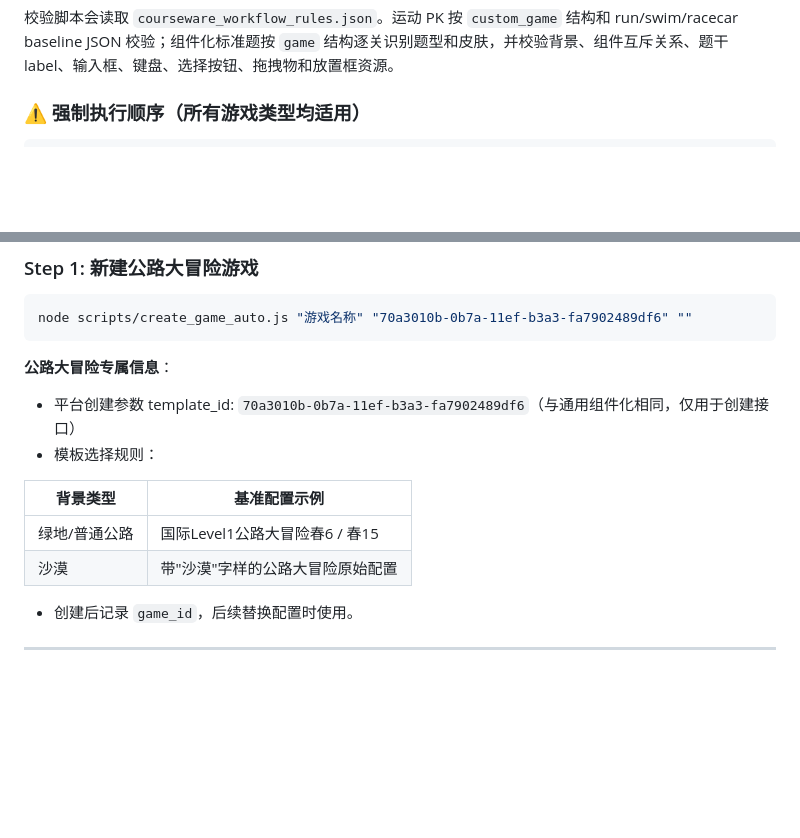
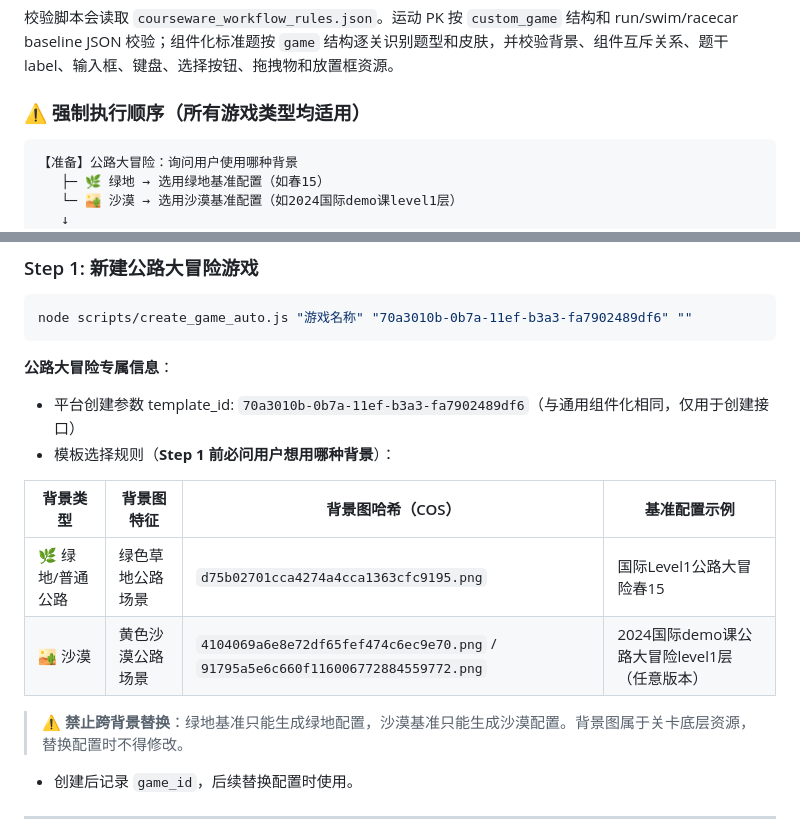
Before and after one commit to lupy19819/CoursewareMaker_Automation_Toolkit, a Markdown page: docs/COURSEWAREMAKER_AUTOMATION_GUIDE.md, 2 parts joined by grey strips. Drawn GitHub-style; blank space fills up the shorter version.

Commit message:
docs: 补充公路大冒险沙漠背景记录，工作流加入背景类型询问步骤

````diff
--- a/docs/COURSEWAREMAKER_AUTOMATION_GUIDE.md
+++ b/docs/COURSEWAREMAKER_AUTOMATION_GUIDE.md
@@ -239,6 +239,10 @@ node scripts/validate_config.js --file <config.json>
 ### ⚠️ 强制执行顺序（所有游戏类型均适用）
 
 ```
+【准备】公路大冒险：询问用户使用哪种背景
+   ├─ 🌿 绿地 → 选用绿地基准配置（如春15）
+   └─ 🏜 沙漠 → 选用沙漠基准配置（如2024国际demo课level1层）
+   ↓
 Step 1: 新建游戏（获取 game_id）
    ├─ 运动PK：template_id = 47995925-fb37-11ef-8c1b-ce918f8037e8
    │           编辑器入口 customEditor?template_id=...
@@ -589,12 +593,14 @@ node scripts/create_game_auto.js "游戏名称" "70a3010b-0b7a-11ef-b3a3-fa79024
 
 **公路大冒险专属信息**：
 - 平台创建参数 template_id: `70a3010b-0b7a-11ef-b3a3-fa7902489df6`（与通用组件化相同，仅用于创建接口）
-- 模板选择规则：
+- 模板选择规则（**Step 1 前必问用户想用哪种背景**）：
 
-| 背景类型 | 基准配置示例 |
-|---|---|
-| 绿地/普通公路 | 国际Level1公路大冒险春6 / 春15 |
-| 沙漠 | 带"沙漠"字样的公路大冒险原始配置 |
+| 背景类型 | 背景图特征 | 背景图哈希（COS） | 基准配置示例 |
+|---|---|---|---|
+| 🌿 绿地/普通公路 | 绿色草地公路场景 | `d75b02701cca4274a4cca1363cfc9195.png` | 国际Level1公路大冒险春15 |
+| 🏜 沙漠 | 黄色沙漠公路场景 | `4104069a6e8e72df65fef474c6ec9e70.png` / `91795a5e6c660f116006772884559772.png` | 2024国际demo课公路大冒险level1层（任意版本） |
+
+> ⚠️ **禁止跨背景替换**：绿地基准只能生成绿地配置，沙漠基准只能生成沙漠配置。背景图属于关卡底层资源，替换配置时不得修改。
 
 - 创建后记录 `game_id`，后续替换配置时使用。
 
````
